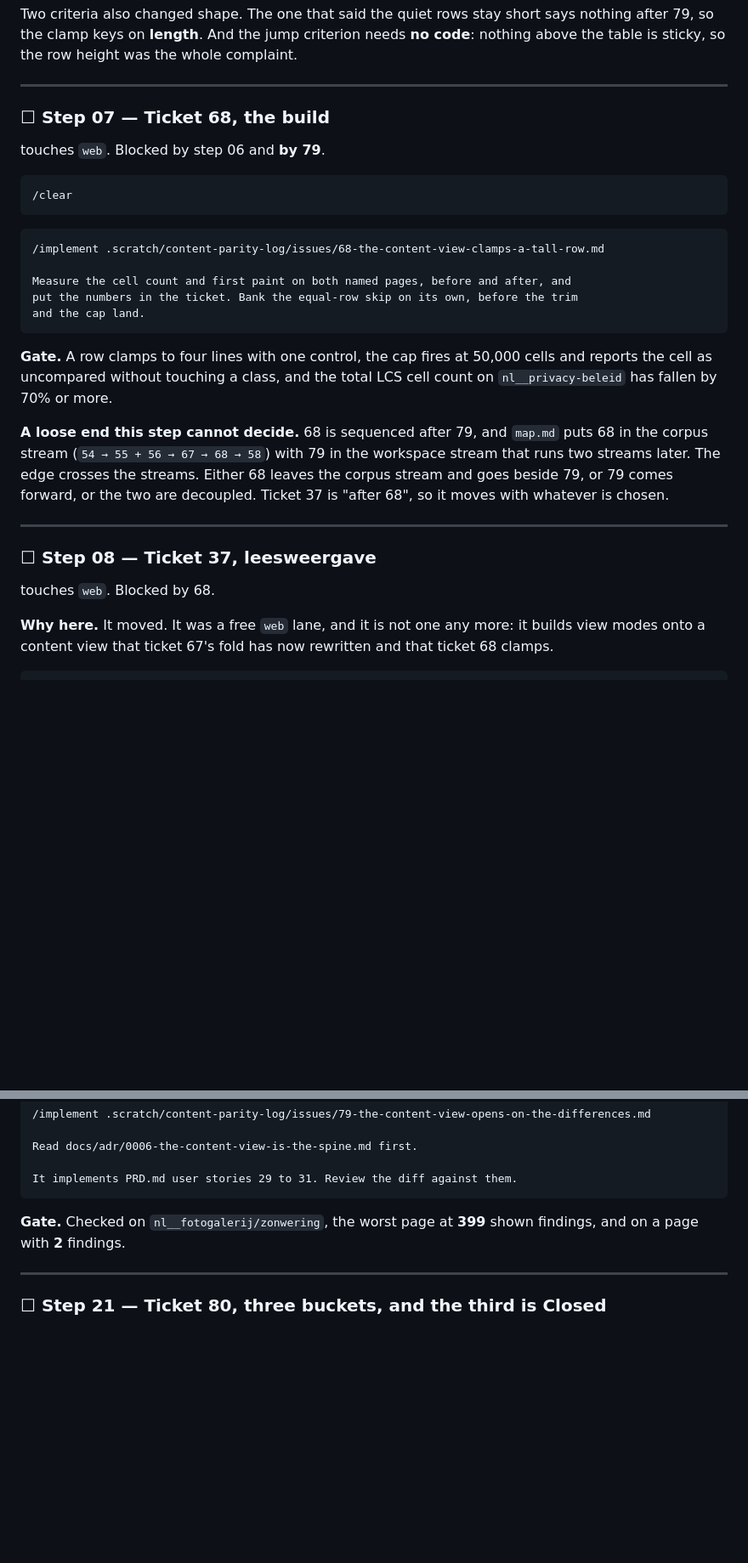
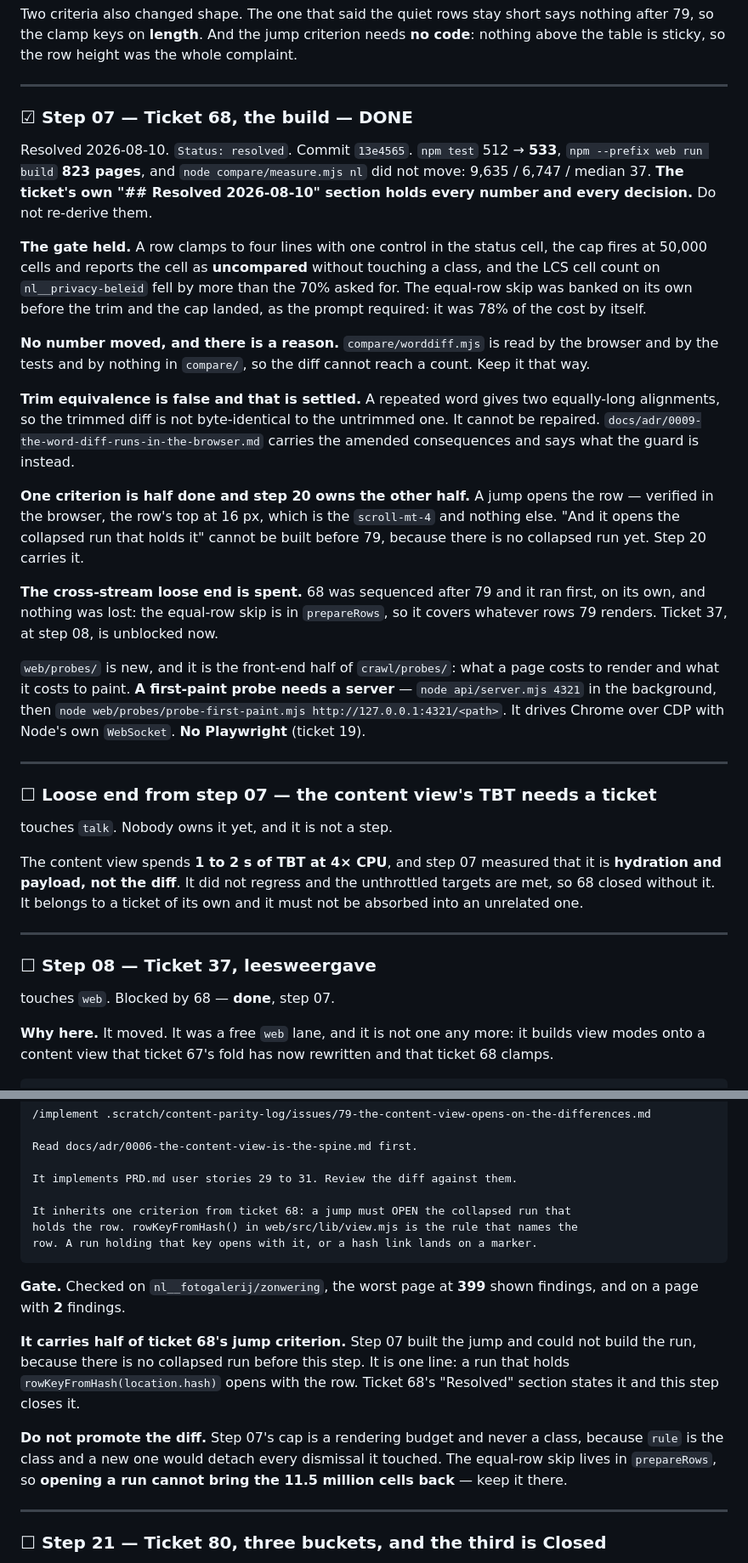
Before and after one commit to dvanaerle/tm-content-parity, a Markdown page: .scratch/content-parity-log/WORKLIST.md, 2 parts joined by grey strips. Shown at 85% size. Drawn GitHub-style; blank space fills up the shorter version.

Commit message:
The worklist ticks step 07 and records what ticket 68 measured
Step 07 ran before step 05b and before step 20. Ticket 68 reads no report,
so the stale corpus did not block it, and the one criterion that needed
ticket 79 is handed to step 20 rather than half-built.

Co-Authored-By: Claude Opus 5 (1M context) <noreply@anthropic.com>

````diff
--- a/.scratch/content-parity-log/WORKLIST.md
+++ b/.scratch/content-parity-log/WORKLIST.md
@@ -566,37 +572,59 @@ code**: nothing above the table is sticky, so the row height was the whole compl
 
 ---
 
-### ☐ Step 07 — Ticket 68, the build
+### ☑ Step 07 — Ticket 68, the build — **DONE**
 
-touches `web`. Blocked by step 06 and **by 79**.
+Resolved 2026-08-10. `Status: resolved`. Commit `13e4565`. `npm test` 512 → **533**,
+`npm --prefix web run build` **823 pages**, and `node compare/measure.mjs nl` did not
+move: 9,635 / 6,747 / median 37. **The ticket's own "## Resolved 2026-08-10" section
+holds every number and every decision.** Do not re-derive them.
 
-```
-/clear
-```
+**The gate held.** A row clamps to four lines with one control in the status cell, the
+cap fires at 50,000 cells and reports the cell as **uncompared** without touching a
+class, and the LCS cell count on `nl__privacy-beleid` fell by more than the 70% asked
+for. The equal-row skip was banked on its own before the trim and the cap landed, as
+the prompt required: it was 78% of the cost by itself.
 
-```
-/implement .scratch/content-parity-log/issues/68-the-content-view-clamps-a-tall-row.md
+**No number moved, and there is a reason.** `compare/worddiff.mjs` is read by the
+browser and by the tests and by nothing in `compare/`, so the diff cannot reach a
+count. Keep it that way.
 
-Measure the cell count and first paint on both named pages, before and after, and
-put the numbers in the ticket. Bank the equal-row skip on its own, before the trim
-and the cap land.
-```
+**Trim equivalence is false and that is settled.** A repeated word gives two
+equally-long alignments, so the trimmed diff is not byte-identical to the untrimmed
+one. It cannot be repaired. `docs/adr/0009-the-word-diff-runs-in-the-browser.md`
+carries the amended consequences and says what the guard is instead.
 
-**Gate.** A row clamps to four lines with one control, the cap fires at 50,000 cells
-and reports the cell as uncompared without touching a class, and the total LCS cell
-count on `nl__privacy-beleid` has fallen by 70% or more.
+**One criterion is half done and step 20 owns the other half.** A jump opens the row —
+verified in the browser, the row's top at 16 px, which is the `scroll-mt-4` and nothing
+else. "And it opens the collapsed run that holds it" cannot be built before 79, because
+there is no collapsed run yet. Step 20 carries it.
 
-**A loose end this step cannot decide.** 68 is sequenced after 79, and `map.md` puts 68
-in the corpus stream (`54 → 55 + 56 → 67 → 68 → 58`) with 79 in the workspace stream
-that runs two streams later. The edge crosses the streams. Either 68 leaves the corpus
-stream and goes beside 79, or 79 comes forward, or the two are decoupled. Ticket 37 is
-"after 68", so it moves with whatever is chosen.
+**The cross-stream loose end is spent.** 68 was sequenced after 79 and it ran first, on
+its own, and nothing was lost: the equal-row skip is in `prepareRows`, so it covers
+whatever rows 79 renders. Ticket 37, at step 08, is unblocked now.
+
+`web/probes/` is new, and it is the front-end half of `crawl/probes/`: what a page costs
+to render and what it costs to paint. **A first-paint probe needs a server** — `node
+api/server.mjs 4321` in the background, then `node web/probes/probe-first-paint.mjs
+http://127.0.0.1:4321/<path>`. It drives Chrome over CDP with Node's own `WebSocket`.
+**No Playwright** (ticket 19).
+
+---
+
+### ☐ Loose end from step 07 — the content view's TBT needs a ticket
+
+touches `talk`. Nobody owns it yet, and it is not a step.
+
+The content view spends **1 to 2 s of TBT at 4× CPU**, and step 07 measured that it is
+**hydration and payload, not the diff**. It did not regress and the unthrottled targets
+are met, so 68 closed without it. It belongs to a ticket of its own and it must not be
+absorbed into an unrelated one.
 
 ---
 
 ### ☐ Step 08 — Ticket 37, leesweergave
 
-touches `web`. Blocked by 68.
+touches `web`. Blocked by 68 — **done**, step 07.
 
 **Why here.** It moved. It was a free `web` lane, and it is not one any more: it
 builds view modes onto a content view that ticket 67's fold has now rewritten and
@@ -961,10 +989,24 @@ median of 37 shown findings, 151 at p90 and 399 at worst.
 Read docs/adr/0006-the-content-view-is-the-spine.md first.
 
 It implements PRD.md user stories 29 to 31. Review the diff against them.
+
+It inherits one criterion from ticket 68: a jump must OPEN the collapsed run that
+holds the row. rowKeyFromHash() in web/src/lib/view.mjs is the rule that names the
+row. A run holding that key opens with it, or a hash link lands on a marker.
 ```
 
 **Gate.** Checked on `nl__fotogalerij/zonwering`, the worst page at **399** shown
 findings, and on a page with **2** findings.
+
+**It carries half of ticket 68's jump criterion.** Step 07 built the jump and could
+not build the run, because there is no collapsed run before this step. It is one line:
+a run that holds `rowKeyFromHash(location.hash)` opens with the row. Ticket 68's
+"Resolved" section states it and this step closes it.
+
+**Do not promote the diff.** Step 07's cap is a rendering budget and never a class,
+because `rule` is the class and a new one would detach every dismissal it touched.
+The equal-row skip lives in `prepareRows`, so **opening a run cannot bring the 11.5
+million cells back** — keep it there.
 
 ---
 
````
Also changed, not shown: other parts of .scratch/content-parity-log/WORKLIST.md (+22 -6 lines).
